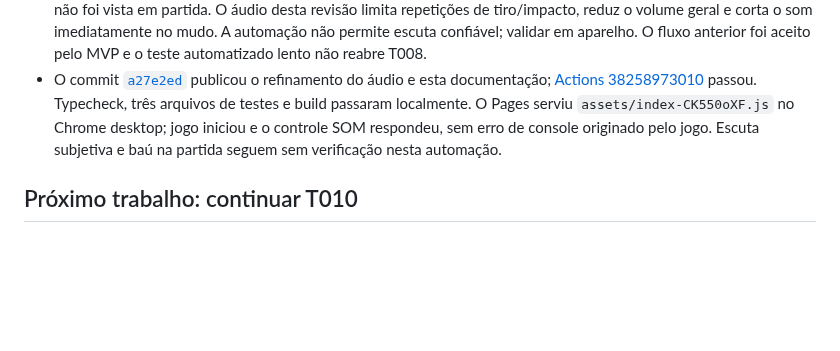
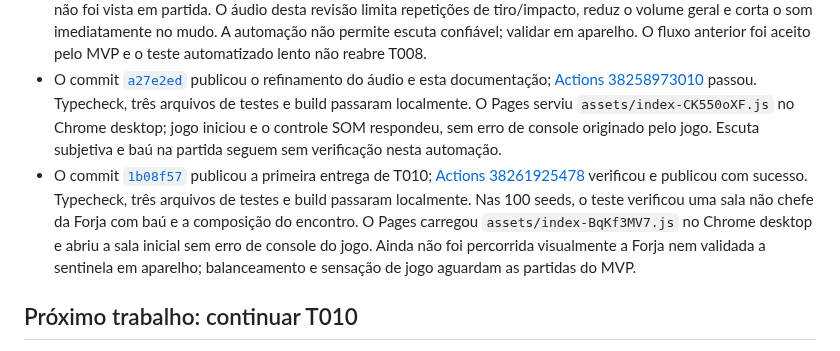
Before and after one commit to JaoDaJunq/Junq_SoulKnight, a Markdown page: docs/HANDOFF.md, the part around the change. Drawn GitHub-style; blank space fills up the shorter version.

Commit message:
docs: record Amber Forge release evidence

```diff
--- a/docs/HANDOFF.md
+++ b/docs/HANDOFF.md
@@ -18,6 +18,7 @@
 - T009 começou no commit [`ffe4af2`](https://github.com/JaoDaJunq/Junq_SoulKnight/commit/ffe4af26c90dabe2295cb9f59f15955333f19d27). [Actions 38256138853](https://github.com/JaoDaJunq/Junq_SoulKnight/actions/runs/38256138853) verificou e publicou com sucesso. Typecheck, três arquivos de testes e build passaram localmente. O [Pages](https://jaodajunq.github.io/Junq_SoulKnight/) foi recarregado no Chrome desktop e serviu `assets/index-CCCMTx8y.js`. Menu e arena redesenhados foram observados; perseguidor e atirador têm silhuetas distintas, e o botão SOM alternou visualmente para mudo. Não foi possível ouvir o áudio por esta automação, nem validar Android físico ou tela de baú redesenhada. A tela de baú foi alinhada ao estilo em ajuste posterior.
 - O ajuste [`2408260`](https://github.com/JaoDaJunq/Junq_SoulKnight/commit/240826000be739db963f3b381dbc45273b63188a) alinhou o diálogo do baú; [Actions 38256587499](https://github.com/JaoDaJunq/Junq_SoulKnight/actions/runs/38256587499) publicou com sucesso e o Pages carregou `assets/index-BG7WxFvC.js`. No Chrome desktop, a seed 3 permitiu limpar a sala inicial e passar pela porta leste para a sala 02. O personagem morreu no encontro seguinte antes de chegar ao baú; portanto, a tela do baú ainda não foi vista em partida. O áudio desta revisão limita repetições de tiro/impacto, reduz o volume geral e corta o som imediatamente no mudo. A automação não permite escuta confiável; validar em aparelho. O fluxo anterior foi aceito pelo MVP e o teste automatizado lento não reabre T008.
 - O commit [`a27e2ed`](https://github.com/JaoDaJunq/Junq_SoulKnight/commit/a27e2edbbeee9daba14363136653a26034b71630) publicou o refinamento do áudio e esta documentação; [Actions 38258973010](https://github.com/JaoDaJunq/Junq_SoulKnight/actions/runs/38258973010) passou. Typecheck, três arquivos de testes e build passaram localmente. O Pages serviu `assets/index-CK550oXF.js` no Chrome desktop; jogo iniciou e o controle SOM respondeu, sem erro de console originado pelo jogo. Escuta subjetiva e baú na partida seguem sem verificação nesta automação.
+- O commit [`1b08f57`](https://github.com/JaoDaJunq/Junq_SoulKnight/commit/1b08f57054a711874e169355ee366e03a695b52f) publicou a primeira entrega de T010; [Actions 38261925478](https://github.com/JaoDaJunq/Junq_SoulKnight/actions/runs/38261925478) verificou e publicou com sucesso. Typecheck, três arquivos de testes e build passaram localmente. Nas 100 seeds, o teste verificou uma sala não chefe da Forja com baú e a composição do encontro. O Pages carregou `assets/index-BqKf3MV7.js` no Chrome desktop e abriu a sala inicial sem erro de console do jogo. Ainda não foi percorrida visualmente a Forja nem validada a sentinela em aparelho; balanceamento e sensação de jogo aguardam as partidas do MVP.
 
 ## Próximo trabalho: continuar T010
 
```
